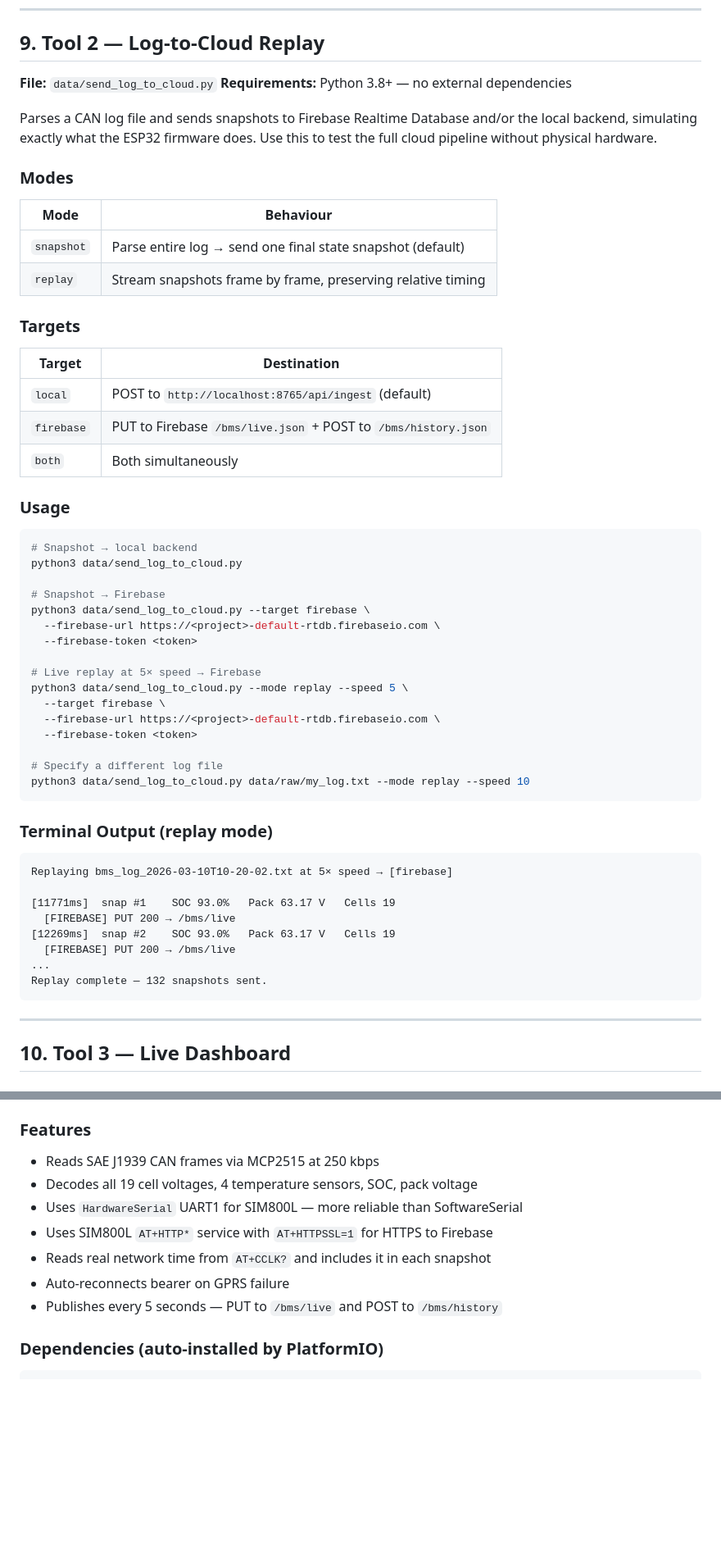
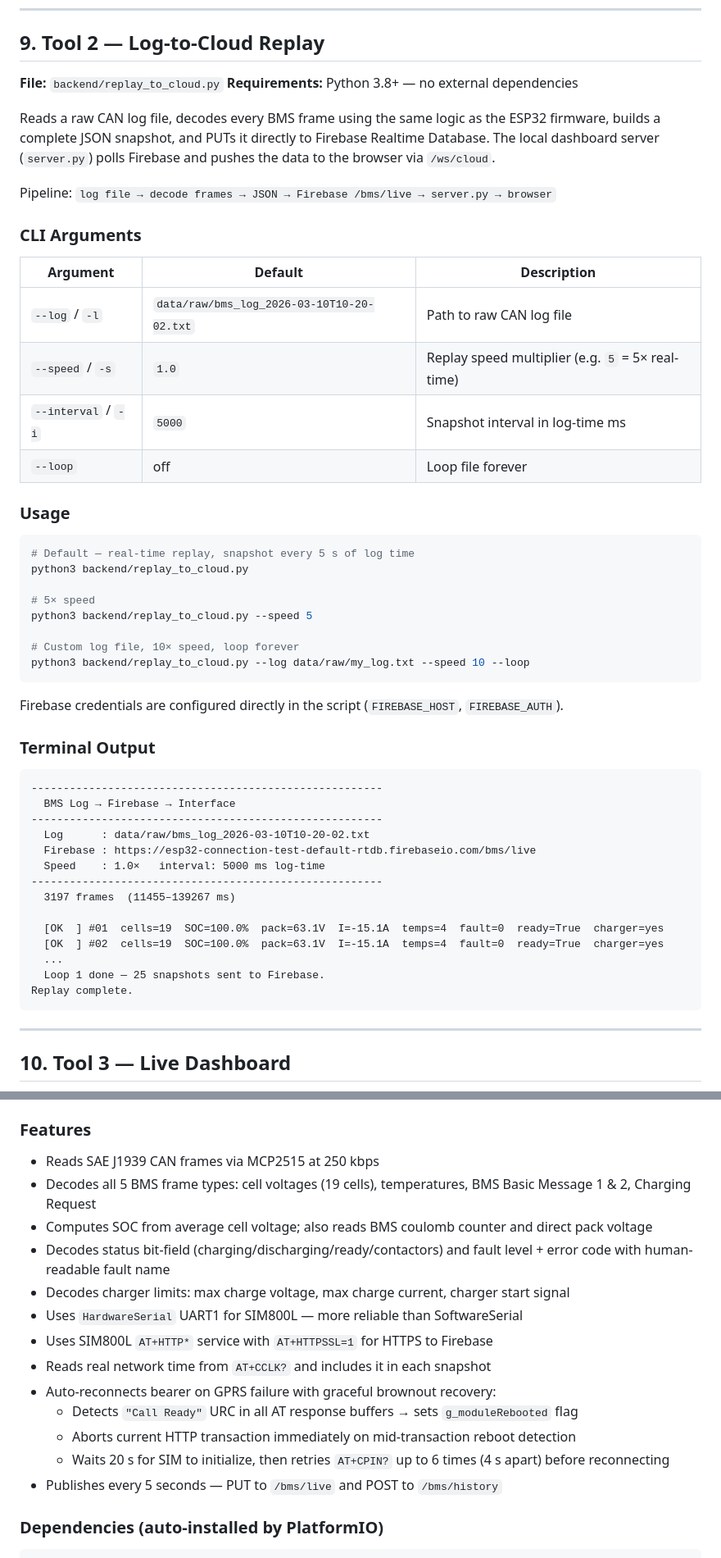
Before and after one commit to MohaBc/Bako_OBD_ISS, a Markdown page: README.md, 2 parts joined by grey strips. Shown at 82% size. GitHub-like rendering; blank space fills up the shorter version.

Commit message:
Docs: update README for cloud replay tool and CAN decoder

````diff
--- a/README.md
+++ b/README.md
@@ -365,58 +396,54 @@ python3 data/battery_can_parser.py data/raw/bms_log_2026-03-10T10-20-02.txt --cs
 
 ## 9. Tool 2 — Log-to-Cloud Replay
 
-**File:** `data/send_log_to_cloud.py`
+**File:** `backend/replay_to_cloud.py`
 **Requirements:** Python 3.8+ — no external dependencies
 
-Parses a CAN log file and sends snapshots to Firebase Realtime Database and/or the local backend, simulating exactly what the ESP32 firmware does. Use this to test the full cloud pipeline without physical hardware.
+Reads a raw CAN log file, decodes every BMS frame using the same logic as the ESP32 firmware, builds a complete JSON snapshot, and PUTs it directly to Firebase Realtime Database. The local dashboard server (`server.py`) polls Firebase and pushes the data to the browser via `/ws/cloud`.
 
-### Modes
+Pipeline: `log file → decode frames → JSON → Firebase /bms/live → server.py → browser`
 
-| Mode | Behaviour |
-|------|-----------|
-| `snapshot` | Parse entire log → send one final state snapshot (default) |
-| `replay` | Stream snapshots frame by frame, preserving relative timing |
+### CLI Arguments
 
-### Targets
-
-| Target | Destination |
-|--------|-------------|
-| `local` | POST to `http://localhost:8765/api/ingest` (default) |
-| `firebase` | PUT to Firebase `/bms/live.json` + POST to `/bms/history.json` |
-| `both` | Both simultaneously |
+| Argument | Default | Description |
+|----------|---------|-------------|
+| `--log` / `-l` | `data/raw/bms_log_2026-03-10T10-20-02.txt` | Path to raw CAN log file |
+| `--speed` / `-s` | `1.0` | Replay speed multiplier (e.g. `5` = 5× real-time) |
+| `--interval` / `-i` | `5000` | Snapshot interval in log-time ms |
+| `--loop` | off | Loop file forever |
 
 ### Usage
 
 ```bash
-# Snapshot → local backend
-python3 data/send_log_to_cloud.py
+# Default — real-time replay, snapshot every 5 s of log time
+python3 backend/replay_to_cloud.py
 
-# Snapshot → Firebase
-python3 data/send_log_to_cloud.py --target firebase \
-  --firebase-url https://<project>-default-rtdb.firebaseio.com \
-  --firebase-token <token>
+# 5× speed
+python3 backend/replay_to_cloud.py --speed 5
 
-# Live replay at 5× speed → Firebase
-python3 data/send_log_to_cloud.py --mode replay --speed 5 \
-  --target firebase \
-  --firebase-url https://<project>-default-rtdb.firebaseio.com \
-  --firebase-token <token>
-
-# Specify a different log file
-python3 data/send_log_to_cloud.py data/raw/my_log.txt --mode replay --speed 10
+# Custom log file, 10× speed, loop forever
+python3 backend/replay_to_cloud.py --log data/raw/my_log.txt --speed 10 --loop
 ```
 
-### Terminal Output (replay mode)
+Firebase credentials are configured directly in the script (`FIREBASE_HOST`, `FIREBASE_AUTH`).
+
+### Terminal Output
 
 ```
-Replaying bms_log_2026-03-10T10-20-02.txt at 5× speed → [firebase]
+-------------------------------------------------------
+  BMS Log → Firebase → Interface
+-------------------------------------------------------
+  Log      : data/raw/bms_log_2026-03-10T10-20-02.txt
+  Firebase : https://esp32-connection-test-default-rtdb.firebaseio.com/bms/live
+  Speed    : 1.0×   interval: 5000 ms log-time
+-------------------------------------------------------
+  3197 frames  (11455–139267 ms)
 
-[11771ms]  snap #1    SOC 93.0%   Pack 63.17 V   Cells 19
-  [FIREBASE] PUT 200 → /bms/live
-[12269ms]  snap #2    SOC 93.0%   Pack 63.17 V   Cells 19
-  [FIREBASE] PUT 200 → /bms/live
-...
-Replay complete — 132 snapshots sent.
+  [OK  ] #01  cells=19  SOC=100.0%  pack=63.1V  I=-15.1A  temps=4  fault=0  ready=True  charger=yes
+  [OK  ] #02  cells=19  SOC=100.0%  pack=63.1V  I=-15.1A  temps=4  fault=0  ready=True  charger=yes
+  ...
+  Loop 1 done — 25 snapshots sent to Firebase.
+Replay complete.
 ```
 
 ---
@@ -547,11 +604,17 @@ index.html (CLOUD mode)
 ### Features
 
 - Reads SAE J1939 CAN frames via MCP2515 at 250 kbps
-- Decodes all 19 cell voltages, 4 temperature sensors, SOC, pack voltage
+- Decodes all 5 BMS frame types: cell voltages (19 cells), temperatures, BMS Basic Message 1 & 2, Charging Request
+- Computes SOC from average cell voltage; also reads BMS coulomb counter and direct pack voltage
+- Decodes status bit-field (charging/discharging/ready/contactors) and fault level + error code with human-readable fault name
+- Decodes charger limits: max charge voltage, max charge current, charger start signal
 - Uses `HardwareSerial` UART1 for SIM800L — more reliable than SoftwareSerial
 - Uses SIM800L `AT+HTTP*` service with `AT+HTTPSSL=1` for HTTPS to Firebase
 - Reads real network time from `AT+CCLK?` and includes it in each snapshot
-- Auto-reconnects bearer on GPRS failure
+- Auto-reconnects bearer on GPRS failure with graceful brownout recovery:
+  - Detects `"Call Ready"` URC in all AT response buffers → sets `g_moduleRebooted` flag
+  - Aborts current HTTP transaction immediately on mid-transaction reboot detection
+  - Waits 20 s for SIM to initialize, then retries `AT+CPIN?` up to 6 times (4 s apart) before reconnecting
 - Publishes every 5 seconds — PUT to `/bms/live` and POST to `/bms/history`
 
 ### Dependencies (auto-installed by PlatformIO)
````
Also changed, not shown: other parts of README.md (+85 -22 lines).
